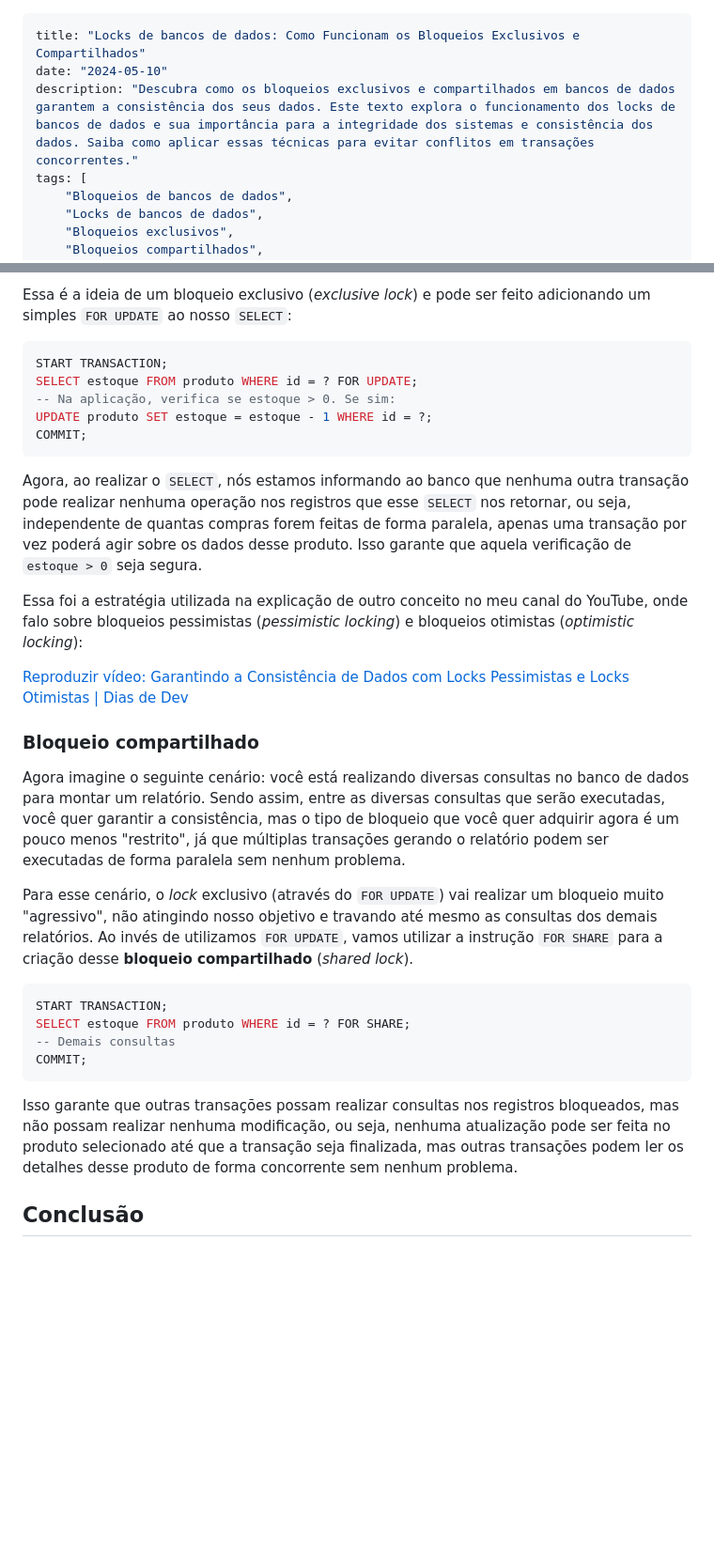
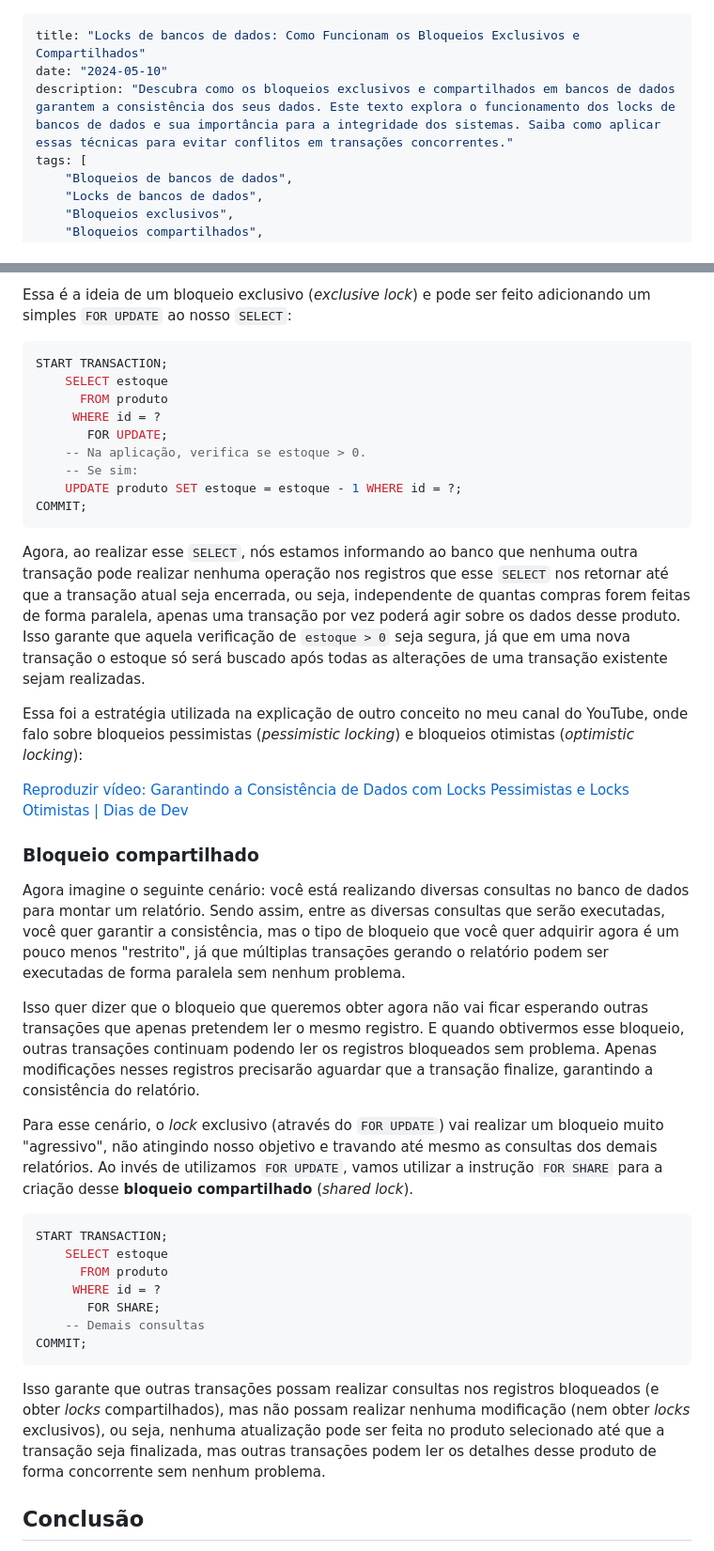
Before and after one commit to CViniciusSDias/blog-dias.dev, a Markdown page: source/_posts/2024-05-10-locks-exclusivos-e-compartilhados-sql.md, 2 parts joined by grey strips. Shown at 94% size. GitHub-like rendering; blank space fills up the shorter version.

````diff
--- a/source/_posts/2024-05-10-locks-exclusivos-e-compartilhados-sql.md
+++ b/source/_posts/2024-05-10-locks-exclusivos-e-compartilhados-sql.md
@@ -1,7 +1,7 @@
 ---
 title: "Locks de bancos de dados: Como Funcionam os Bloqueios Exclusivos e Compartilhados"
 date: "2024-05-10"
-description: "Descubra como os bloqueios exclusivos e compartilhados em bancos de dados garantem a consistência dos seus dados. Este texto explora o funcionamento dos locks de bancos de dados e sua importância para a integridade dos sistemas e consistência dos dados. Saiba como aplicar essas técnicas para evitar conflitos em transações concorrentes."
+description: "Descubra como os bloqueios exclusivos e compartilhados em bancos de dados garantem a consistência dos seus dados. Este texto explora o funcionamento dos locks de bancos de dados e sua importância para a integridade dos sistemas. Saiba como aplicar essas técnicas para evitar conflitos em transações concorrentes."
 tags: [
     "Bloqueios de bancos de dados",
     "Locks de bancos de dados",
@@ -70,13 +76,17 @@ Essa é a ideia de um bloqueio exclusivo (_exclusive lock_) e pode ser feito adi
 
 ```sql
 START TRANSACTION;
-SELECT estoque FROM produto WHERE id = ? FOR UPDATE;
--- Na aplicação, verifica se estoque > 0. Se sim:
-UPDATE produto SET estoque = estoque - 1 WHERE id = ?;
+    SELECT estoque
+      FROM produto
+     WHERE id = ?
+       FOR UPDATE;
+    -- Na aplicação, verifica se estoque > 0.
+    -- Se sim:
+    UPDATE produto SET estoque = estoque - 1 WHERE id = ?;
 COMMIT;
 ```
 
-Agora, ao realizar o `SELECT`, nós estamos informando ao banco que nenhuma outra transação pode realizar nenhuma operação nos registros que esse `SELECT` nos retornar, ou seja, independente de quantas compras forem feitas de forma paralela, apenas uma transação por vez poderá agir sobre os dados desse produto. Isso garante que aquela verificação de `estoque > 0` seja segura.
+Agora, ao realizar esse `SELECT`, nós estamos informando ao banco que nenhuma outra transação pode realizar nenhuma operação nos registros que esse `SELECT` nos retornar até que a transação atual seja encerrada, ou seja, independente de quantas compras forem feitas de forma paralela, apenas uma transação por vez poderá agir sobre os dados desse produto. Isso garante que aquela verificação de `estoque > 0` seja segura, já que em uma nova transação o estoque só será buscado após todas as alterações de uma transação existente sejam realizadas.
 
 Essa foi a estratégia utilizada na explicação de outro conceito no meu canal do YouTube, onde falo sobre bloqueios pessimistas (_pessimistic locking_) e bloqueios otimistas (_optimistic locking_):
 
@@ -90,16 +100,21 @@ Essa foi a estratégia utilizada na explicação de outro conceito no meu canal
 
 Agora imagine o seguinte cenário: você está realizando diversas consultas no banco de dados para montar um relatório. Sendo assim, entre as diversas consultas que serão executadas, você quer garantir a consistência, mas o tipo de bloqueio que você quer adquirir agora é um pouco menos "restrito", já que múltiplas transações gerando o relatório podem ser executadas de forma paralela sem nenhum problema.
 
+Isso quer dizer que o bloqueio que queremos obter agora não vai ficar esperando outras transações que apenas pretendem ler o mesmo registro. E quando obtivermos esse bloqueio, outras transações continuam podendo ler os registros bloqueados sem problema. Apenas modificações nesses registros precisarão aguardar que a transação finalize, garantindo a consistência do relatório.
+
 Para esse cenário, o _lock_ exclusivo (através do `FOR UPDATE`) vai realizar um bloqueio muito "agressivo", não atingindo nosso objetivo e travando até mesmo as consultas dos demais relatórios. Ao invés de utilizamos `FOR UPDATE`, vamos utilizar a instrução `FOR SHARE` para a criação desse **bloqueio compartilhado** (_shared lock_).
 
 ```sql
 START TRANSACTION;
-SELECT estoque FROM produto WHERE id = ? FOR SHARE;
--- Demais consultas
+    SELECT estoque
+      FROM produto
+     WHERE id = ?
+       FOR SHARE;
+    -- Demais consultas
 COMMIT;
 ```
 
-Isso garante que outras transações possam realizar consultas nos registros bloqueados, mas não possam realizar nenhuma modificação, ou seja, nenhuma atualização pode ser feita no produto selecionado até que a transação seja finalizada, mas outras transações podem ler os detalhes desse produto de forma concorrente sem nenhum problema.
+Isso garante que outras transações possam realizar consultas nos registros bloqueados (e obter _locks_ compartilhados), mas não possam realizar nenhuma modificação (nem obter _locks_ exclusivos), ou seja, nenhuma atualização pode ser feita no produto selecionado até que a transação seja finalizada, mas outras transações podem ler os detalhes desse produto de forma concorrente sem nenhum problema.
 
 ## Conclusão
 
````
Also changed, not shown: other parts of source/_posts/2024-05-10-locks-exclusivos-e-compartilhados-sql.md (+19 -13 lines).
